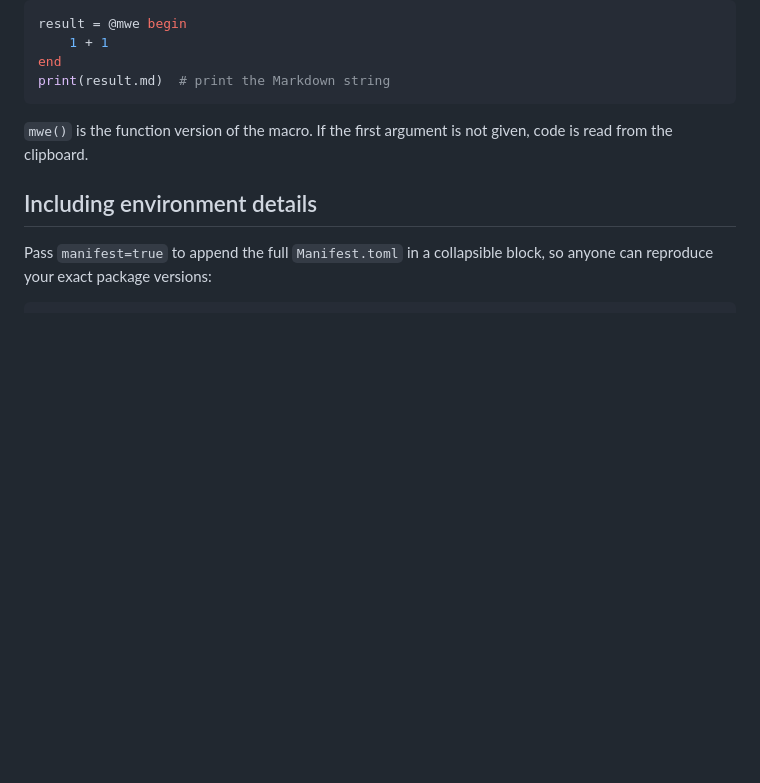
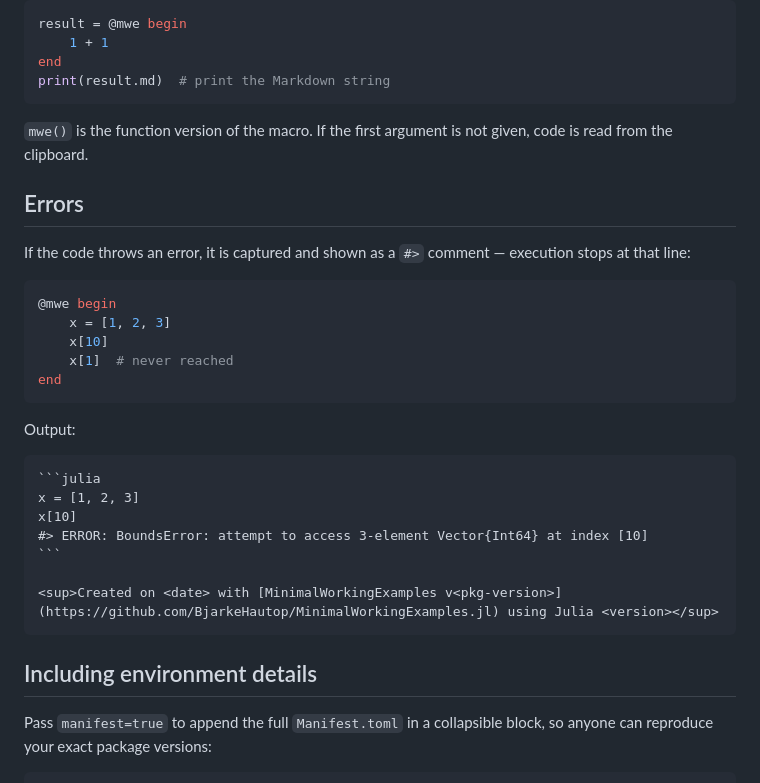
Before and after one commit to BjarkeHautop/MinimalWorkingExamples.jl, a Markdown page: README.md, the part around the change. Rendered like a GitHub page; blank space fills up the shorter version.

Commit message:
Showcase error

`````diff
--- a/README.md
+++ b/README.md
@@ -59,6 +59,30 @@ print(result.md)  # print the Markdown string
 
 `mwe()` is the function version of the macro. If the first argument is not given, code is read from the clipboard.
 
+## Errors
+
+If the code throws an error, it is captured and shown as a `#>` comment — execution stops at that line:
+
+```julia
+@mwe begin
+    x = [1, 2, 3]
+    x[10]
+    x[1]  # never reached
+end
+```
+
+Output:
+
+````markdown
+```julia
+x = [1, 2, 3]
+x[10]
+#> ERROR: BoundsError: attempt to access 3-element Vector{Int64} at index [10]
+```
+
+<sup>Created on <date> with [MinimalWorkingExamples v<pkg-version>](https://github.com/BjarkeHautop/MinimalWorkingExamples.jl) using Julia <version></sup>
+````
+
 ## Including environment details
 
 Pass `manifest=true` to append the full `Manifest.toml` in a collapsible block, so anyone can reproduce your exact package versions:
`````
Also changed, not shown: docs/src/index.md (+24 -0 lines).
